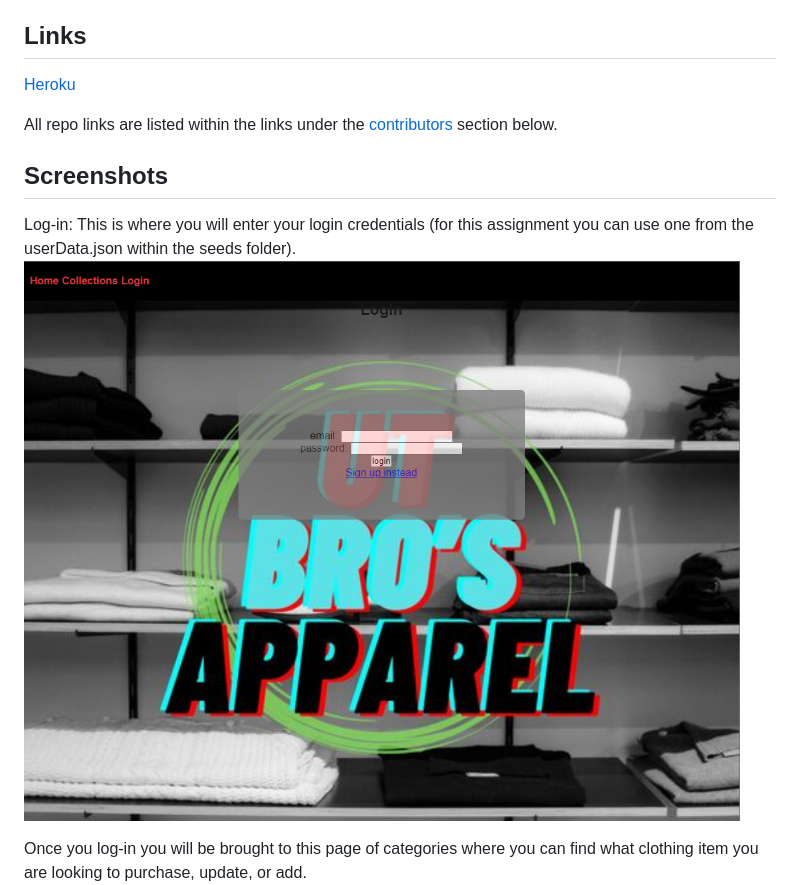
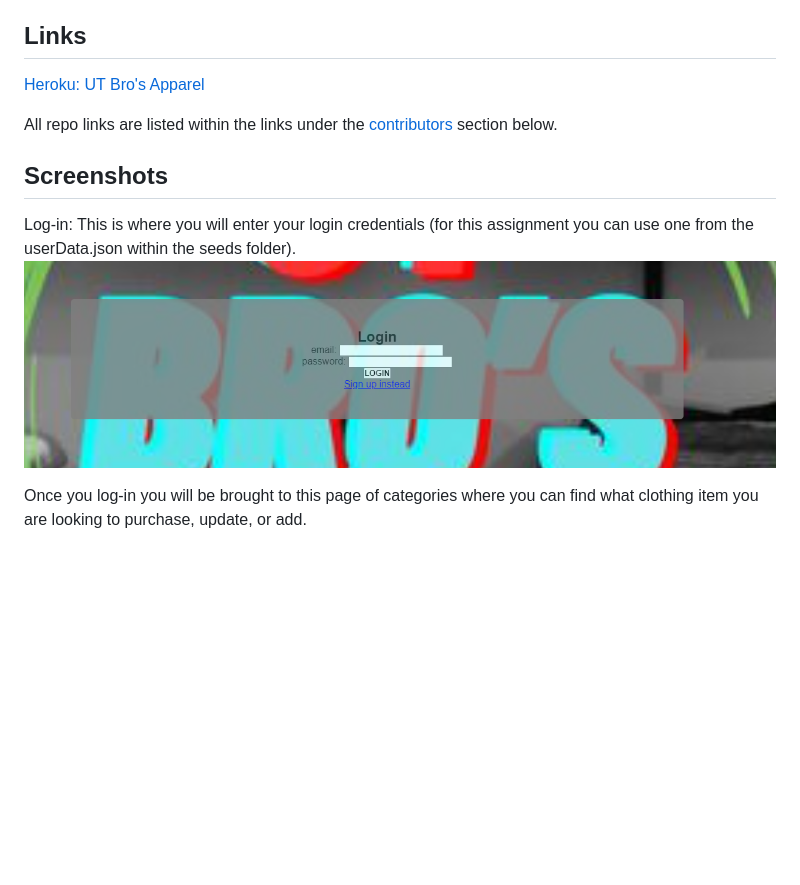
Before and after one commit to cprademacher/apparel-database, a Markdown page: README.md, the part around the change printed below. Rendered like a GitHub page; pictures changed too: image-6.png (added); blank space fills up the shorter version.

Commit message:
README.md complete with screenshots and functional links

```diff
--- a/README.md
+++ b/README.md
@@ -15,14 +15,14 @@ For this assignment my group and I were tasked with creating a real-world full-s
 
 ## Links
 
-[Heroku](https://ut-bros-apparel-0bcd7da3cb4b.herokuapp.com/login)
+[Heroku: UT Bro's Apparel](https://ut-bros-apparel-0bcd7da3cb4b.herokuapp.com/login)
 
 All repo links are listed within the links under the [contributors](#contributors) section below.
 
 ## Screenshots
 
 Log-in: This is where you will enter your login credentials (for this assignment you can use one from the userData.json within the seeds folder).
-![Alt text](image-2.png)
+![Alt text](image-6.png)
 
 Once you log-in you will be brought to this page of categories where you can find what clothing item you are looking to purchase, update, or add.
 ![Alt text](image-3.png)
```
Also changed, not shown: other parts of README.md (+1 -1 lines), 1 other file.
